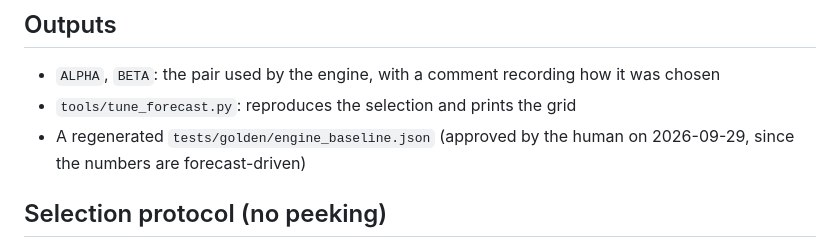
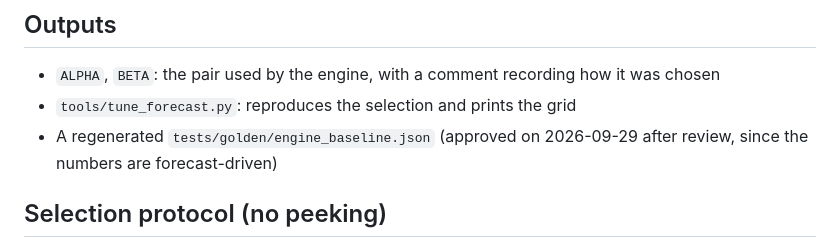
Before and after one commit to Aral-549/aushadh-grid, a Markdown page: contracts/forecast.md, the part around the change. GitHub-like rendering.

```diff
--- a/contracts/forecast.md
+++ b/contracts/forecast.md
@@ -15,7 +15,7 @@ consume the new forecast.
 ## Outputs
 - `ALPHA`, `BETA`: the pair used by the engine, with a comment recording how it was chosen
 - `tools/tune_forecast.py`: reproduces the selection and prints the grid
-- A regenerated `tests/golden/engine_baseline.json` (approved by the human on 2026-09-29, since the numbers are forecast-driven)
+- A regenerated `tests/golden/engine_baseline.json` (approved on 2026-09-29 after review, since the numbers are forecast-driven)
 
 ## Selection protocol (no peeking)
 - Selection window: fit on days 0-91, forecast days 92-105, score WAPE against the actual values. Stock-out days and entry errors are excluded, as in the backtest.
```
Also changed, not shown: BUGLOG.md (+1 -1 lines).
